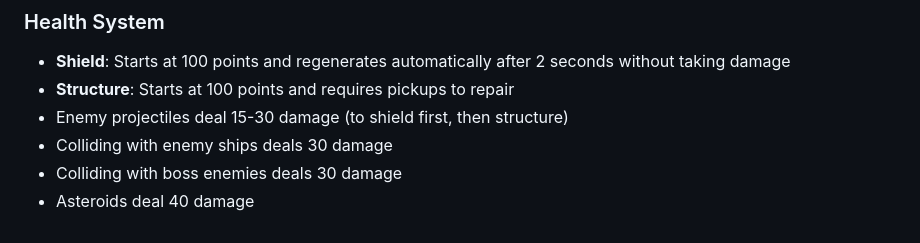
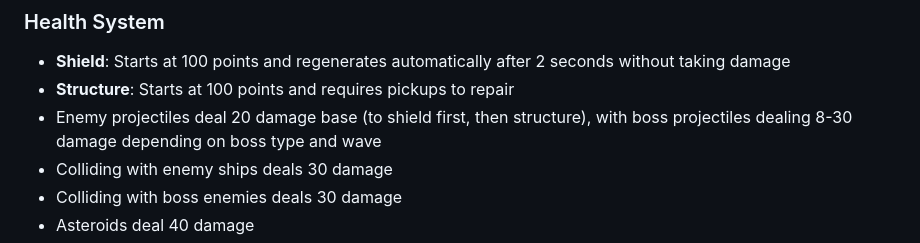
Before and after one commit to AgentP9/piniOverKill, a Markdown page: README.md, the part around the change. GitHub-like rendering.

Commit message:
Fix damage description in README to be more accurate
Co-authored-by: AgentP9 <42470192+AgentP9@users.noreply.github.com>

```diff
--- a/README.md
+++ b/README.md
@@ -133,7 +133,7 @@ The application runs in a lightweight Docker container:
 ### Health System
 - **Shield**: Starts at 100 points and regenerates automatically after 2 seconds without taking damage
 - **Structure**: Starts at 100 points and requires pickups to repair
-- Enemy projectiles deal 15-30 damage (to shield first, then structure)
+- Enemy projectiles deal 20 damage base (to shield first, then structure), with boss projectiles dealing 8-30 damage depending on boss type and wave
 - Colliding with enemy ships deals 30 damage
 - Colliding with boss enemies deals 30 damage
 - Asteroids deal 40 damage
```
